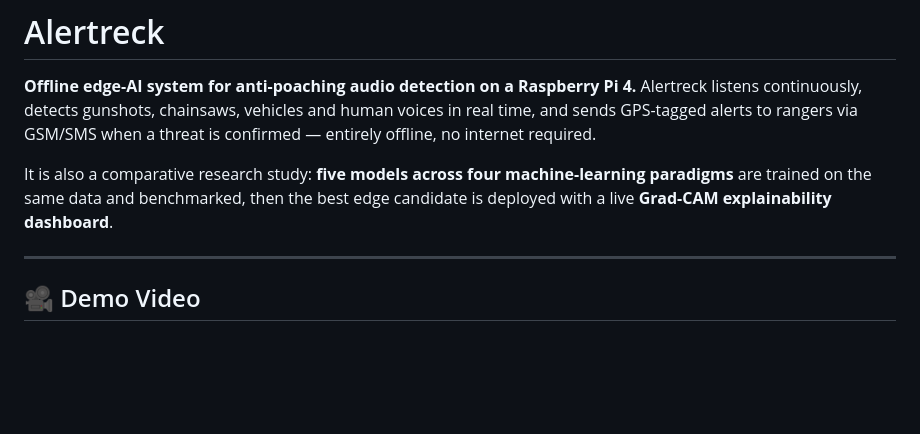
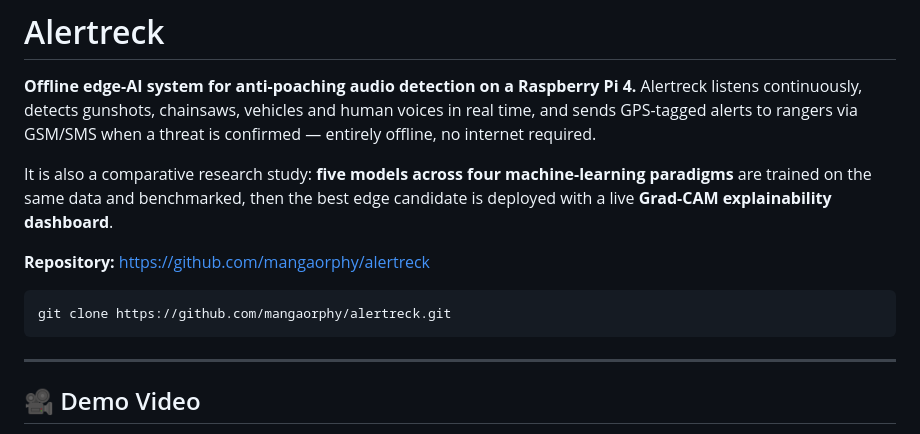
Before and after one commit to mangaorphy/alertreck, a Markdown page: README.md, the part around the change. Rendered like a GitHub page; blank space fills up the shorter version.

Commit message:
Updated the README.md to include the Repository

````diff
--- a/README.md
+++ b/README.md
@@ -8,6 +8,12 @@ internet required.
 It is also a comparative research study: **five models across four machine-learning paradigms** are
 trained on the same data and benchmarked, then the best edge candidate is deployed with a live
 **Grad-CAM explainability dashboard**.
+
+**Repository:** <https://github.com/mangaorphy/alertreck>
+
+```bash
+git clone https://github.com/mangaorphy/alertreck.git
+```
 
 ---
 
````
